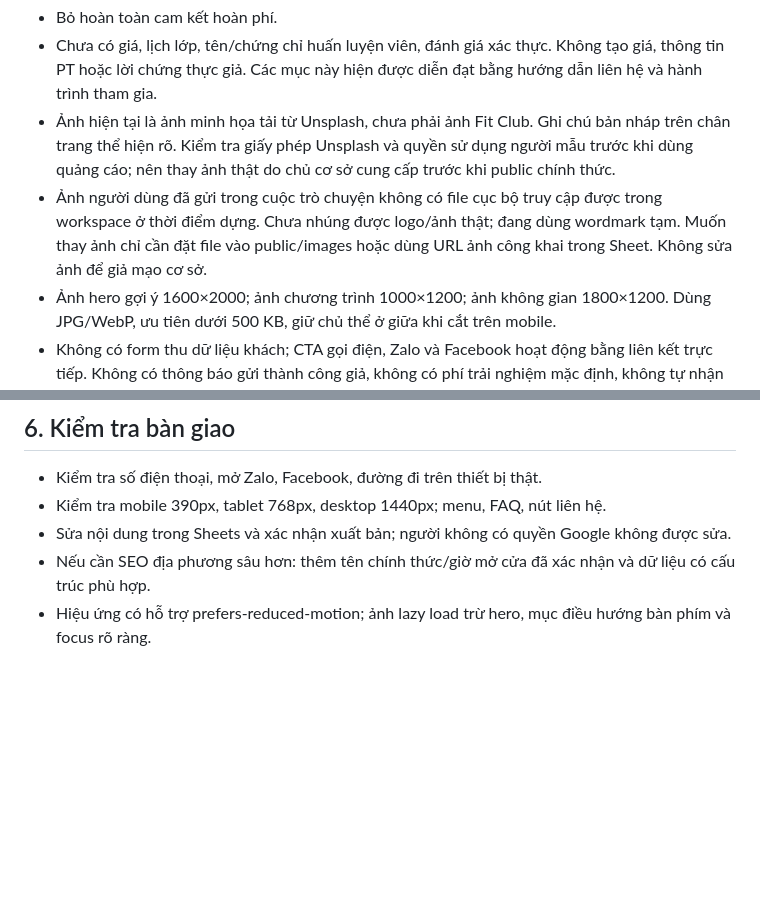
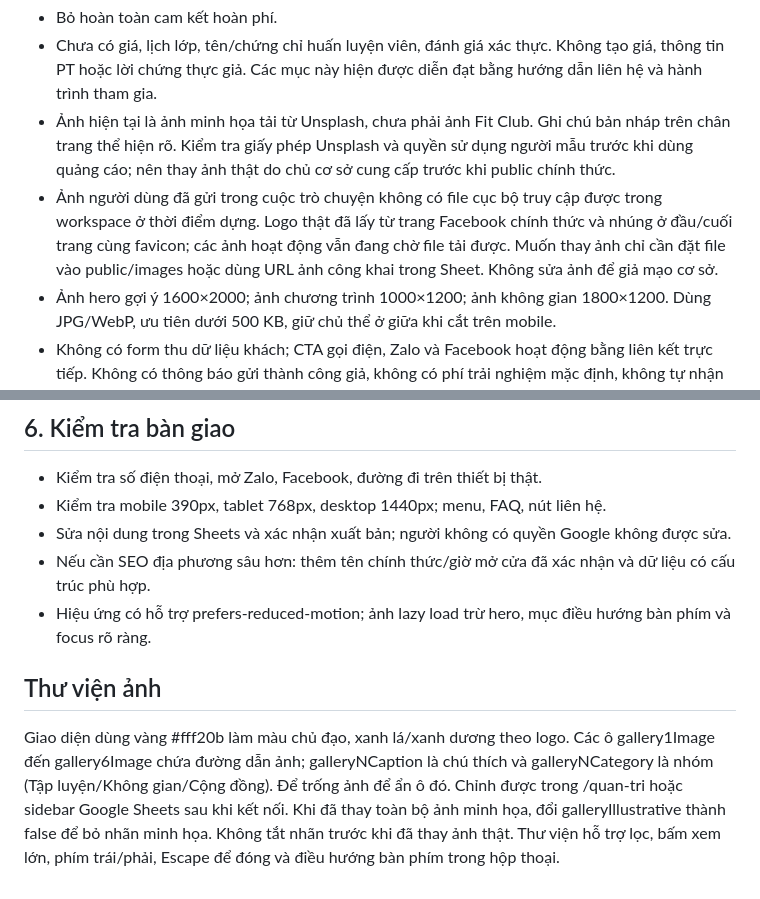
Before and after one commit to lnguyen2k10/landing-page-GYM, a Markdown page: HUONG-DAN.md, 2 parts joined by grey strips. Rendered like a GitHub page; blank space fills up the shorter version.

```diff
--- a/HUONG-DAN.md
+++ b/HUONG-DAN.md
@@ -56,7 +56,7 @@ Google Sheets phù hợp sửa chữ, lịch tập, thông tin liên hệ. Sideb
 - Bỏ hoàn toàn cam kết hoàn phí.
 - Chưa có giá, lịch lớp, tên/chứng chỉ huấn luyện viên, đánh giá xác thực. Không tạo giá, thông tin PT hoặc lời chứng thực giả. Các mục này hiện được diễn đạt bằng hướng dẫn liên hệ và hành trình tham gia.
 - Ảnh hiện tại là ảnh minh họa tải từ Unsplash, chưa phải ảnh Fit Club. Ghi chú bản nháp trên chân trang thể hiện rõ. Kiểm tra giấy phép Unsplash và quyền sử dụng người mẫu trước khi dùng quảng cáo; nên thay ảnh thật do chủ cơ sở cung cấp trước khi public chính thức.
-- Ảnh người dùng đã gửi trong cuộc trò chuyện không có file cục bộ truy cập được trong workspace ở thời điểm dựng. Chưa nhúng được logo/ảnh thật; đang dùng wordmark tạm. Muốn thay ảnh chỉ cần đặt file vào public/images hoặc dùng URL ảnh công khai trong Sheet. Không sửa ảnh để giả mạo cơ sở.
+- Ảnh người dùng đã gửi trong cuộc trò chuyện không có file cục bộ truy cập được trong workspace ở thời điểm dựng. Logo thật đã lấy từ trang Facebook chính thức và nhúng ở đầu/cuối trang cùng favicon; các ảnh hoạt động vẫn đang chờ file tải được. Muốn thay ảnh chỉ cần đặt file vào public/images hoặc dùng URL ảnh công khai trong Sheet. Không sửa ảnh để giả mạo cơ sở.
 - Ảnh hero gợi ý 1600×2000; ảnh chương trình 1000×1200; ảnh không gian 1800×1200. Dùng JPG/WebP, ưu tiên dưới 500 KB, giữ chủ thể ở giữa khi cắt trên mobile.
 - Không có form thu dữ liệu khách; CTA gọi điện, Zalo và Facebook hoạt động bằng liên kết trực tiếp. Không có thông báo gửi thành công giả, không có phí trải nghiệm mặc định, không tự nhận là miễn phí.
 - Sau khi xác minh toàn bộ, sửa/xóa trường notice trong Sheet.
@@ -68,3 +68,7 @@ Google Sheets phù hợp sửa chữ, lịch tập, thông tin liên hệ. Sideb
 - Sửa nội dung trong Sheets và xác nhận xuất bản; người không có quyền Google không được sửa.
 - Nếu cần SEO địa phương sâu hơn: thêm tên chính thức/giờ mở cửa đã xác nhận và dữ liệu có cấu trúc phù hợp.
 - Hiệu ứng có hỗ trợ prefers-reduced-motion; ảnh lazy load trừ hero, mục điều hướng bàn phím và focus rõ ràng.
+
+## Thư viện ảnh
+
+Giao diện dùng vàng #fff20b làm màu chủ đạo, xanh lá/xanh dương theo logo. Các ô gallery1Image đến gallery6Image chứa đường dẫn ảnh; galleryNCaption là chú thích và galleryNCategory là nhóm (Tập luyện/Không gian/Cộng đồng). Để trống ảnh để ẩn ô đó. Chỉnh được trong /quan-tri hoặc sidebar Google Sheets sau khi kết nối. Khi đã thay toàn bộ ảnh minh họa, đổi galleryIllustrative thành false để bỏ nhãn minh họa. Không tắt nhãn trước khi đã thay ảnh thật. Thư viện hỗ trợ lọc, bấm xem lớn, phím trái/phải, Escape để đóng và điều hướng bàn phím trong hộp thoại.
```
Also changed, not shown: README.md (+4 -4 lines), public/images/SOURCES.md (+4 -0 lines), app/icon.jpg (added), docs/desktop.jpg, public/images/fitclub-logo.jpg (added), 6 other files.
